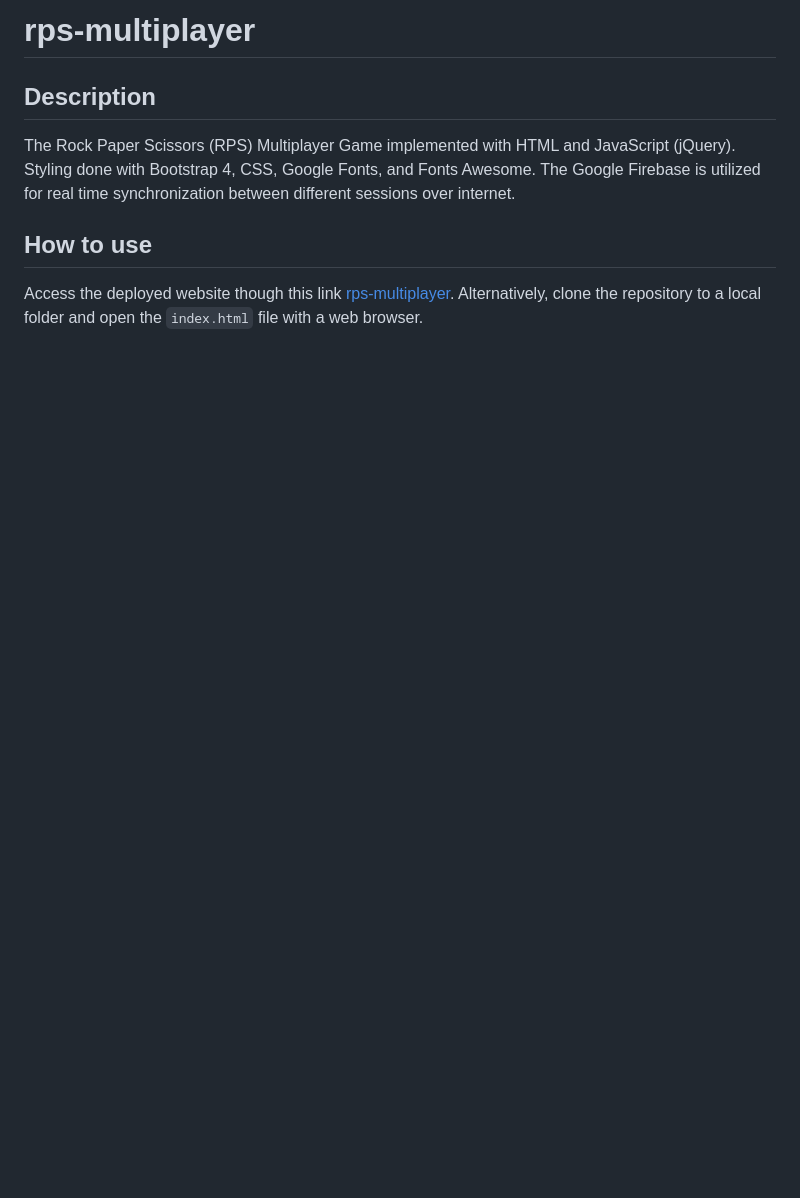
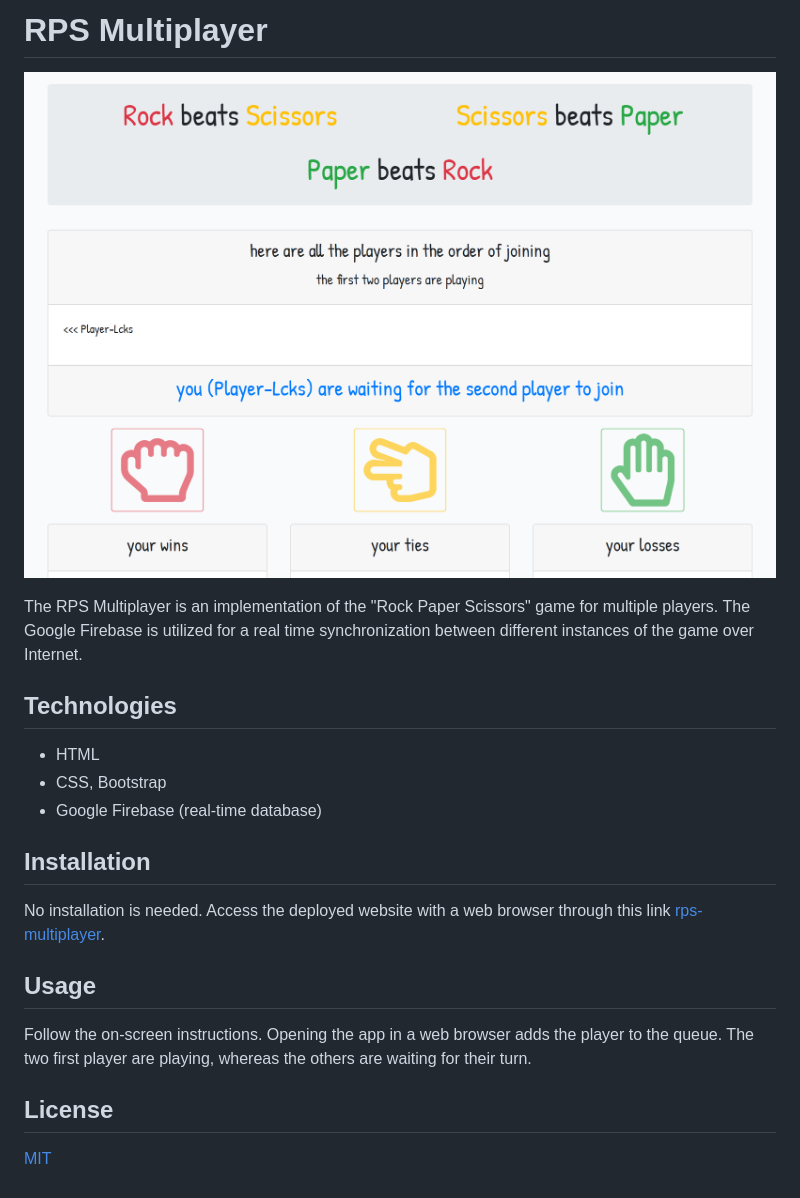
Before and after one commit to robjpar/rps-multiplayer, a Markdown page: README.md, the part around the change. GitHub-like rendering; pictures changed too: images/rps-multiplayer.png (added); blank space fills up the shorter version.

```diff
--- a/README.md
+++ b/README.md
@@ -1,7 +1,23 @@
-# rps-multiplayer
+# RPS Multiplayer
 
-## Description
-The Rock Paper Scissors (RPS) Multiplayer Game implemented with HTML and JavaScript (jQuery). Styling done with Bootstrap 4, CSS, Google Fonts, and Fonts Awesome. The Google Firebase is utilized for real time synchronization between different sessions over internet.
+![rps-multiplayer](images/rps-multiplayer.png 'RPS Multiplayer')
 
-## How to use
-Access the deployed website though this link [rps-multiplayer](https://robjpar.github.io/rps-multiplayer/). Alternatively, clone the repository to a local folder and open the `index.html` file with a web browser.
+The RPS Multiplayer is an implementation of the "Rock Paper Scissors" game for multiple players. The Google Firebase is utilized for a real time synchronization between different instances of the game over Internet.
+
+## Technologies
+
+- HTML
+- CSS, Bootstrap
+- Google Firebase (real-time database)
+
+## Installation
+
+No installation is needed. Access the deployed website with a web browser through this link [rps-multiplayer](https://robjpar.github.io/rps-multiplayer/).
+
+## Usage
+
+Follow the on-screen instructions. Opening the app in a web browser adds the player to the queue. The two first player are playing, whereas the others are waiting for their turn.
+
+## License
+
+[MIT](https://choosealicense.com/licenses/mit/)
```
